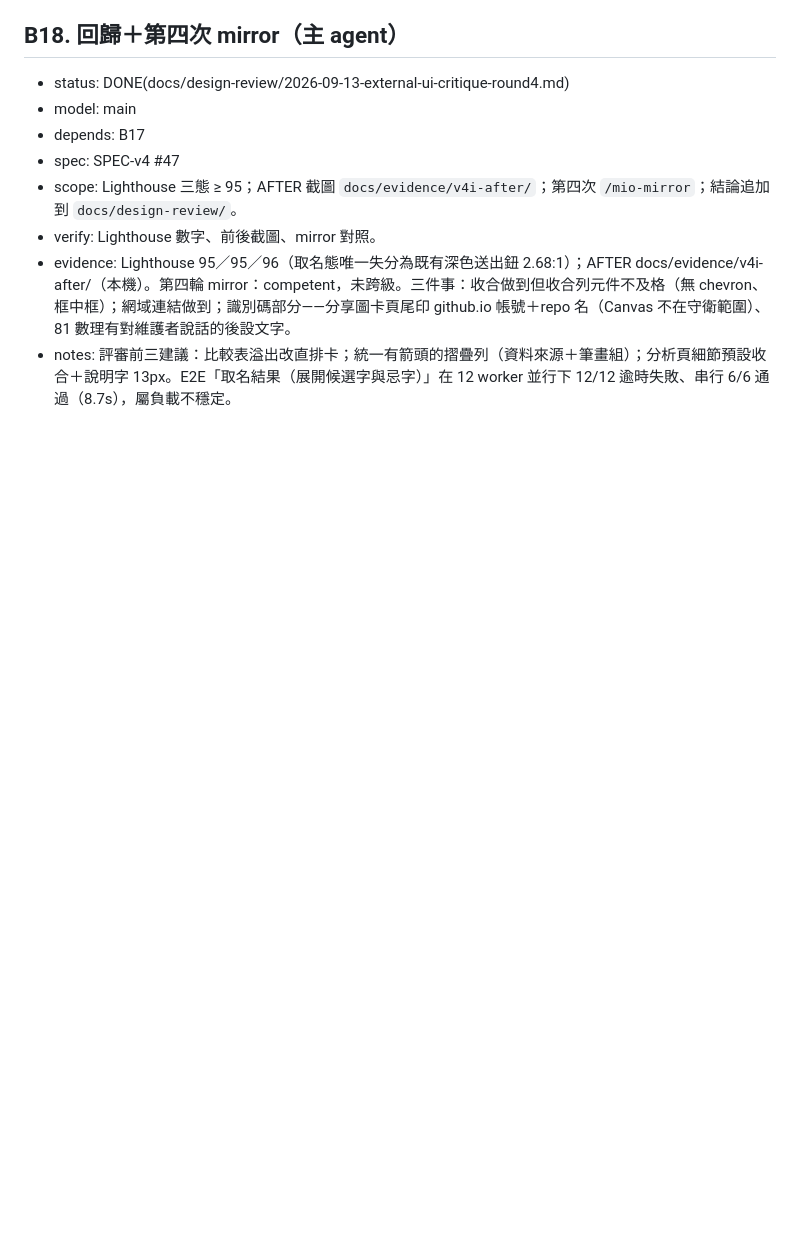
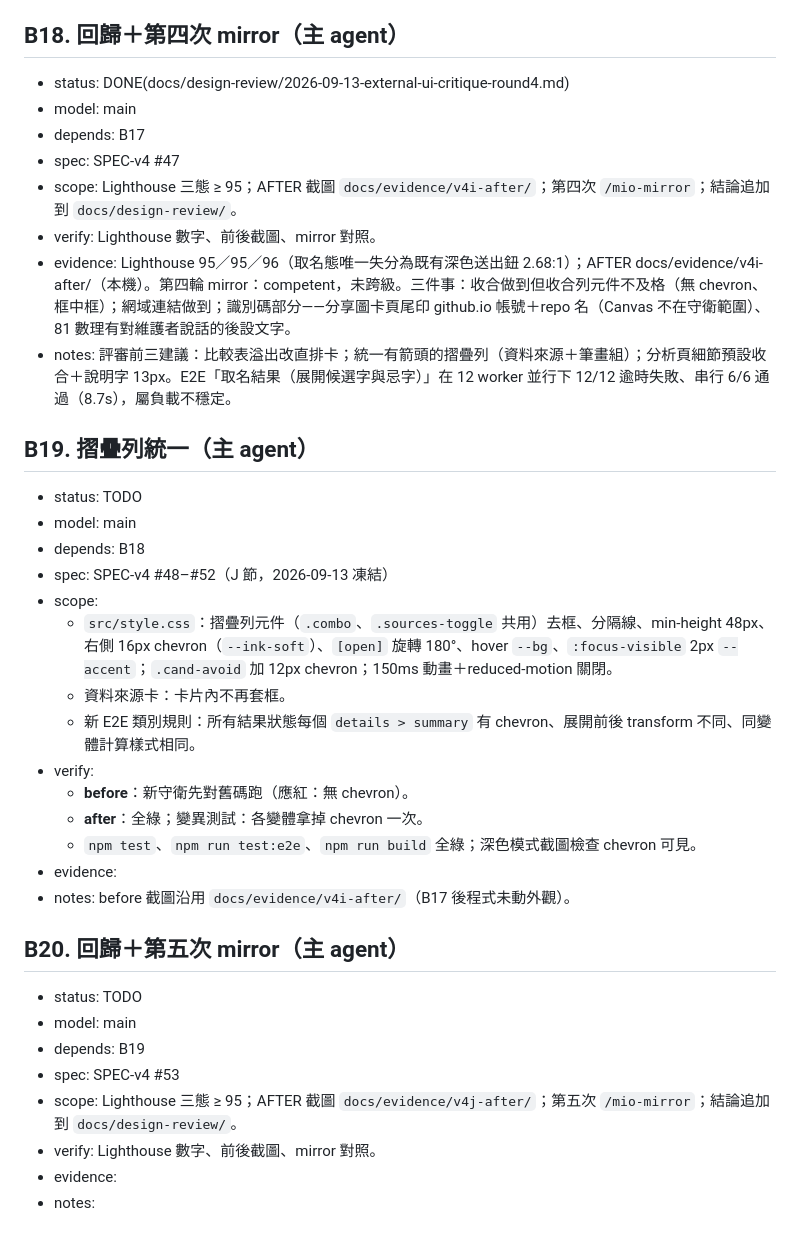
Before and after one commit to MMiooiMM/mio-shuming, a Markdown page: .claude/state/backlog.md, the part around the change. Rendered like a GitHub page; blank space fills up the shorter version.

Commit message:
chore: backlog B19–B20
Co-Authored-By: Claude Opus 5 (1M context) <noreply@anthropic.com>
Claude-Session: https://claude.ai/code/session_01LRyGMWmFwWGjf7tFGUseDs

```diff
--- a/.claude/state/backlog.md
+++ b/.claude/state/backlog.md
@@ -440,3 +440,29 @@
 - verify: Lighthouse 數字、前後截圖、mirror 對照。
 - evidence: Lighthouse 95／95／96（取名態唯一失分為既有深色送出鈕 2.68:1）；AFTER docs/evidence/v4i-after/（本機）。第四輪 mirror：competent，未跨級。三件事：收合做到但收合列元件不及格（無 chevron、框中框）；網域連結做到；識別碼部分——分享圖卡頁尾印 github.io 帳號＋repo 名（Canvas 不在守衛範圍）、81 數理有對維護者說話的後設文字。
 - notes: 評審前三建議：比較表溢出改直排卡；統一有箭頭的摺疊列（資料來源＋筆畫組）；分析頁細節預設收合＋說明字 13px。E2E「取名結果（展開候選字與忌字）」在 12 worker 並行下 12/12 逾時失敗、串行 6/6 通過（8.7s），屬負載不穩定。
+
+## B19. 摺疊列統一（主 agent）
+- status: TODO
+- model: main
+- depends: B18
+- spec: SPEC-v4 #48–#52（J 節，2026-09-13 凍結）
+- scope:
+  - `src/style.css`：摺疊列元件（`.combo`、`.sources-toggle` 共用）去框、分隔線、min-height 48px、右側 16px chevron（`--ink-soft`）、`[open]` 旋轉 180°、hover `--bg`、`:focus-visible` 2px `--accent`；`.cand-avoid` 加 12px chevron；150ms 動畫＋reduced-motion 關閉。
+  - 資料來源卡：卡片內不再套框。
+  - 新 E2E 類別規則：所有結果狀態每個 `details > summary` 有 chevron、展開前後 transform 不同、同變體計算樣式相同。
+- verify:
+  - **before**：新守衛先對舊碼跑（應紅：無 chevron）。
+  - **after**：全綠；變異測試：各變體拿掉 chevron 一次。
+  - `npm test`、`npm run test:e2e`、`npm run build` 全綠；深色模式截圖檢查 chevron 可見。
+- evidence:
+- notes: before 截圖沿用 `docs/evidence/v4i-after/`（B17 後程式未動外觀）。
+
+## B20. 回歸＋第五次 mirror（主 agent）
+- status: TODO
+- model: main
+- depends: B19
+- spec: SPEC-v4 #53
+- scope: Lighthouse 三態 ≥ 95；AFTER 截圖 `docs/evidence/v4j-after/`；第五次 `/mio-mirror`；結論追加到 `docs/design-review/`。
+- verify: Lighthouse 數字、前後截圖、mirror 對照。
+- evidence:
+- notes:
```
